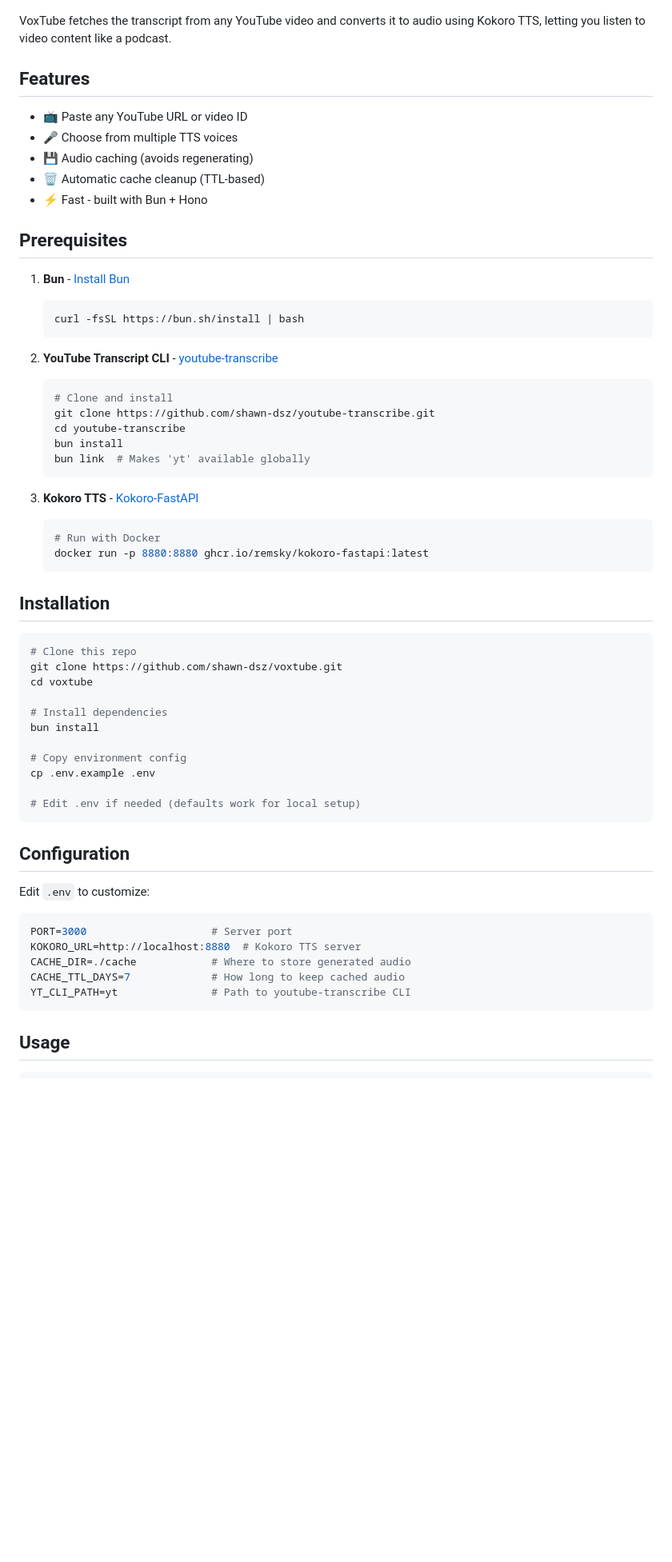
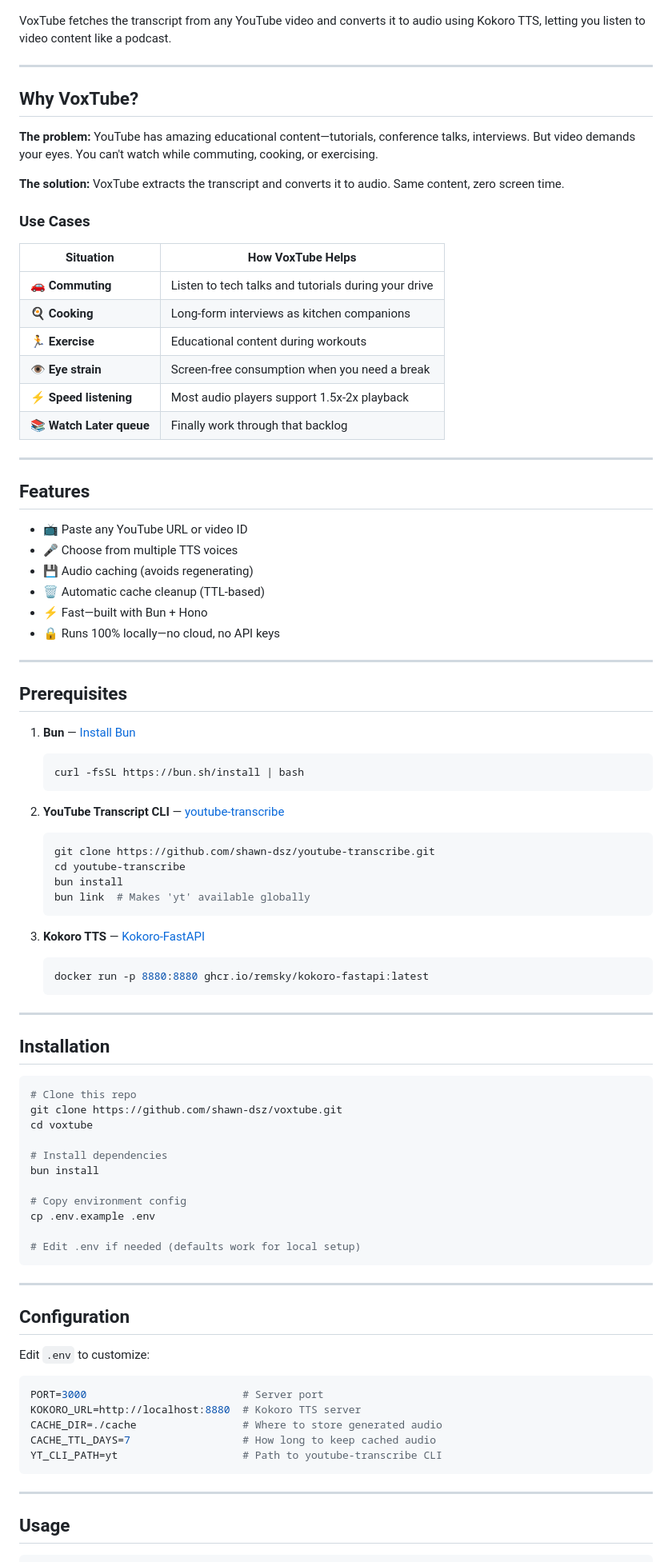
Before and after one commit to shawn-dsz/voxtube, a Markdown page: README.md, the part around one of its changes. Shown at 80% size. Drawn GitHub-style; blank space fills up the shorter version.

````diff
--- a/README.md
+++ b/README.md
@@ -7,6 +24,27 @@ Convert YouTube videos to audio using high-quality text-to-speech.
 ![VoxTube Screenshot](screenshot.png)
 
 VoxTube fetches the transcript from any YouTube video and converts it to audio using Kokoro TTS, letting you listen to video content like a podcast.
+
+---
+
+## Why VoxTube?
+
+**The problem:** YouTube has amazing educational content—tutorials, conference talks, interviews. But video demands your eyes. You can't watch while commuting, cooking, or exercising.
+
+**The solution:** VoxTube extracts the transcript and converts it to audio. Same content, zero screen time.
+
+### Use Cases
+
+| Situation | How VoxTube Helps |
+|-----------|-------------------|
+| 🚗 **Commuting** | Listen to tech talks and tutorials during your drive |
+| 🍳 **Cooking** | Long-form interviews as kitchen companions |
+| 🏃 **Exercise** | Educational content during workouts |
+| 👁️ **Eye strain** | Screen-free consumption when you need a break |
+| ⚡ **Speed listening** | Most audio players support 1.5x-2x playback |
+| 📚 **Watch Later queue** | Finally work through that backlog |
+
+---
 
 ## Features
 
@@ -14,29 +52,32 @@ VoxTube fetches the transcript from any YouTube video and converts it to audio u
 - 🎤 Choose from multiple TTS voices
 - 💾 Audio caching (avoids regenerating)
 - 🗑️ Automatic cache cleanup (TTL-based)
-- ⚡ Fast - built with Bun + Hono
+- ⚡ Fast—built with Bun + Hono
+- 🔒 Runs 100% locally—no cloud, no API keys
+
+---
 
 ## Prerequisites
 
-1. **Bun** - [Install Bun](https://bun.sh)
+1. **Bun** — [Install Bun](https://bun.sh)
    ```bash
    curl -fsSL https://bun.sh/install | bash
    ```
 
-2. **YouTube Transcript CLI** - [youtube-transcribe](https://github.com/shawn-dsz/youtube-transcribe)
+2. **YouTube Transcript CLI** — [youtube-transcribe](https://github.com/shawn-dsz/youtube-transcribe)
    ```bash
-   # Clone and install
    git clone https://github.com/shawn-dsz/youtube-transcribe.git
    cd youtube-transcribe
    bun install
    bun link  # Makes 'yt' available globally
    ```
 
-3. **Kokoro TTS** - [Kokoro-FastAPI](https://github.com/remsky/Kokoro-FastAPI)
+3. **Kokoro TTS** — [Kokoro-FastAPI](https://github.com/remsky/Kokoro-FastAPI)
    ```bash
-   # Run with Docker
    docker run -p 8880:8880 ghcr.io/remsky/kokoro-fastapi:latest
    ```
+
+---
 
 ## Installation
 
@@ -54,17 +95,21 @@ cp .env.example .env
 # Edit .env if needed (defaults work for local setup)
 ```
 
+---
+
 ## Configuration
 
 Edit `.env` to customize:
 
 ```env
-PORT=3000                    # Server port
+PORT=3000                         # Server port
 KOKORO_URL=http://localhost:8880  # Kokoro TTS server
-CACHE_DIR=./cache            # Where to store generated audio
-CACHE_TTL_DAYS=7             # How long to keep cached audio
-YT_CLI_PATH=yt               # Path to youtube-transcribe CLI
+CACHE_DIR=./cache                 # Where to store generated audio
+CACHE_TTL_DAYS=7                  # How long to keep cached audio
+YT_CLI_PATH=yt                    # Path to youtube-transcribe CLI
 ```
+
+---
 
 ## Usage
 
````
Also changed, not shown: other parts of README.md (+49 -5 lines).
